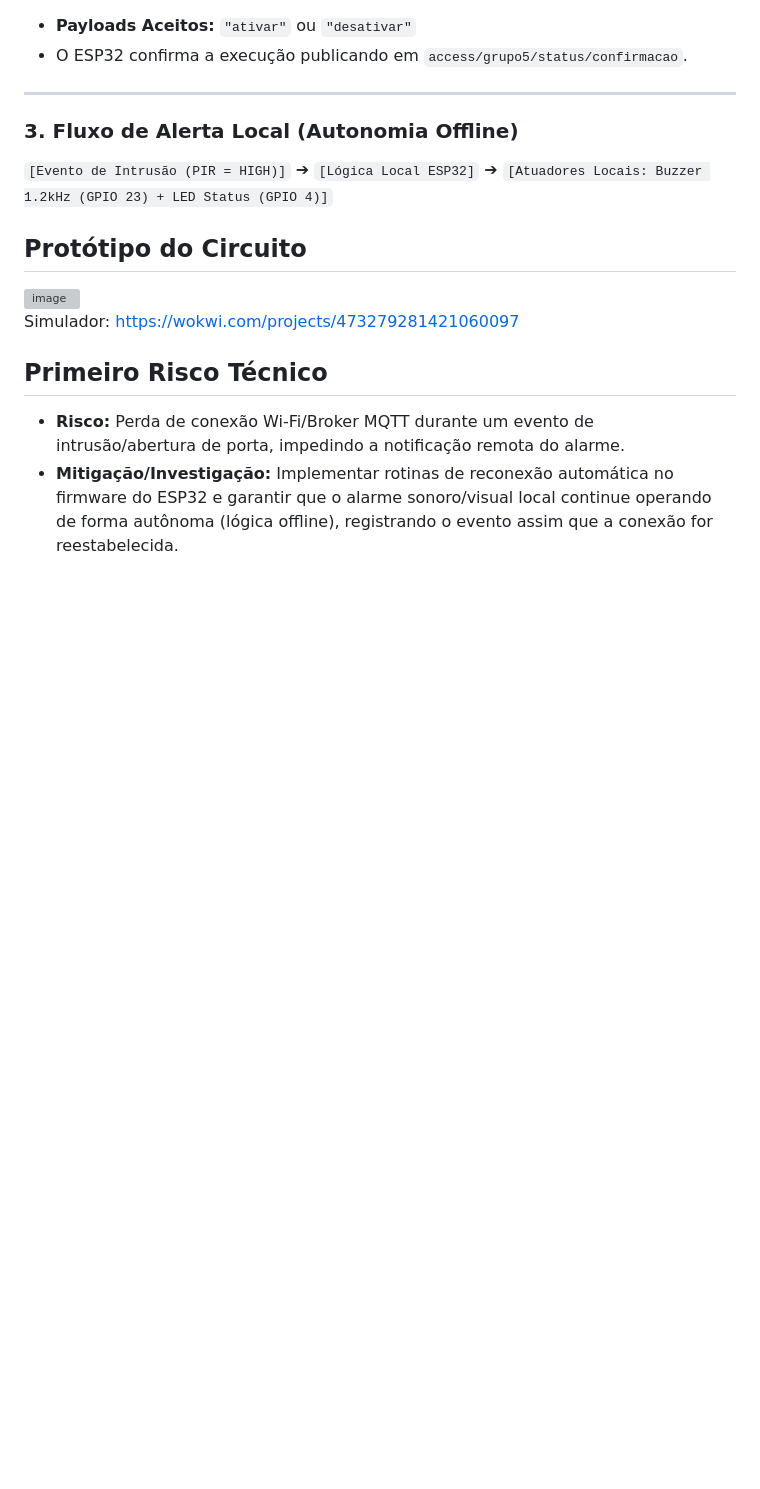
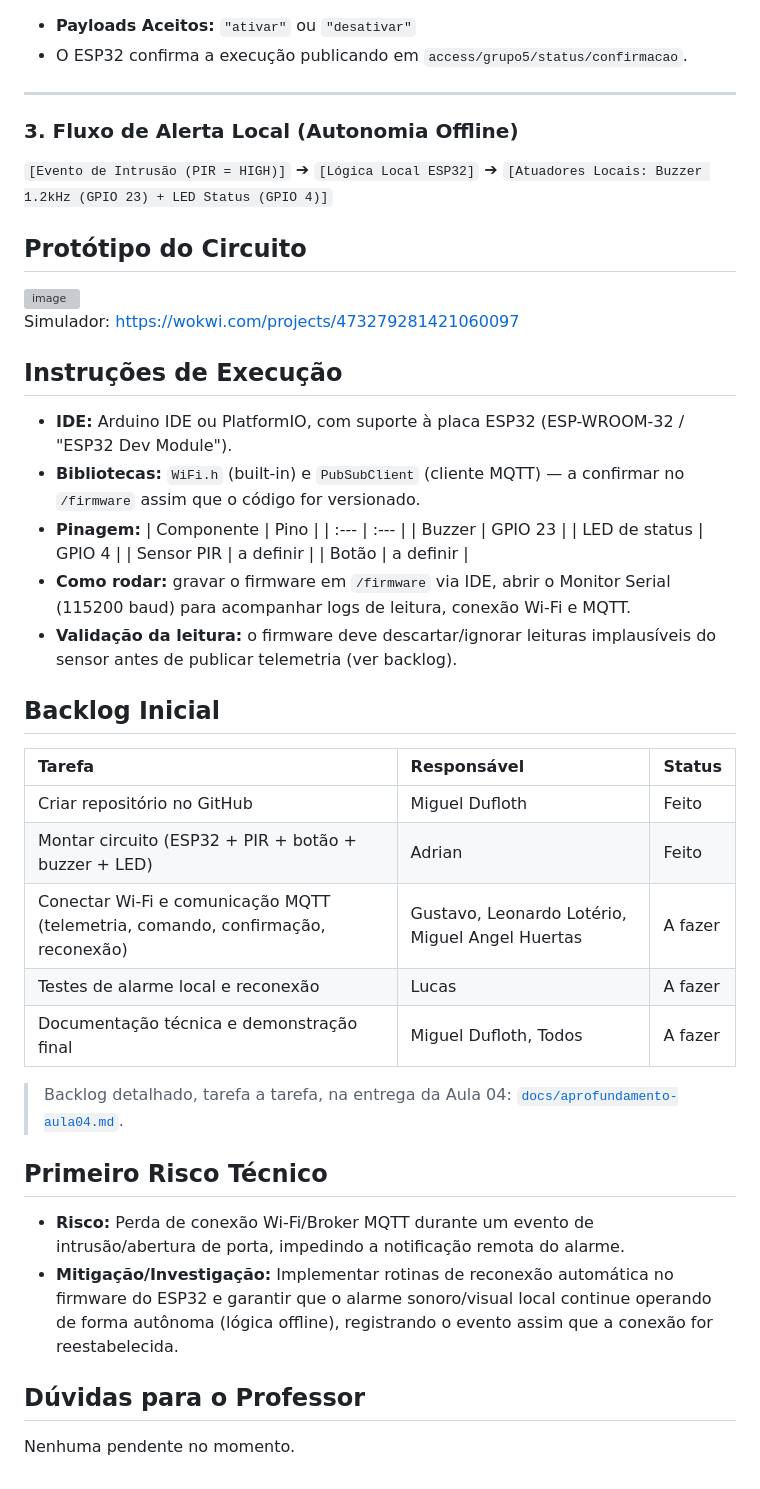
Before and after one commit to migueldufloth/access, a Markdown page: README.md, the part around the change. Drawn GitHub-style; blank space fills up the shorter version; grey boxes are pictures that could not be loaded.

Commit message:
Alinha README a estrutura minima do guia da N1 (backlog, duvidas, instrucoes de execucao) e adiciona tarefa de validacao de leitura

```diff
--- a/README.md
+++ b/README.md
@@ -66,6 +66,34 @@ Desenvolver um protótipo com ESP32 capaz de detectar presença/abertura via sen
 
 Simulador: https://wokwi.com/projects/473279281421060097
 
+## Instruções de Execução
+- **IDE:** Arduino IDE ou PlatformIO, com suporte à placa ESP32 (ESP-WROOM-32 / "ESP32 Dev Module").
+- **Bibliotecas:** `WiFi.h` (built-in) e `PubSubClient` (cliente MQTT) — a confirmar no `/firmware` assim que o código for versionado.
+- **Pinagem:**
+  | Componente | Pino |
+  | :--- | :--- |
+  | Buzzer | GPIO 23 |
+  | LED de status | GPIO 4 |
+  | Sensor PIR | a definir |
+  | Botão | a definir |
+- **Como rodar:** gravar o firmware em `/firmware` via IDE, abrir o Monitor Serial (115200 baud) para acompanhar logs de leitura, conexão Wi-Fi e MQTT.
+- **Validação da leitura:** o firmware deve descartar/ignorar leituras implausíveis do sensor antes de publicar telemetria (ver backlog).
+
+## Backlog Inicial
+
+| Tarefa | Responsável | Status |
+| :--- | :--- | :--- |
+| Criar repositório no GitHub | Miguel Dufloth | Feito |
+| Montar circuito (ESP32 + PIR + botão + buzzer + LED) | Adrian | Feito |
+| Conectar Wi-Fi e comunicação MQTT (telemetria, comando, confirmação, reconexão) | Gustavo, Leonardo Lotério, Miguel Angel Huertas | A fazer |
+| Testes de alarme local e reconexão | Lucas | A fazer |
+| Documentação técnica e demonstração final | Miguel Dufloth, Todos | A fazer |
+
+> Backlog detalhado, tarefa a tarefa, na entrega da Aula 04: [`docs/aprofundamento-aula04.md`](docs/aprofundamento-aula04.md).
+
 ## Primeiro Risco Técnico
 - **Risco:** Perda de conexão Wi-Fi/Broker MQTT durante um evento de intrusão/abertura de porta, impedindo a notificação remota do alarme.
 - **Mitigação/Investigação:** Implementar rotinas de reconexão automática no firmware do ESP32 e garantir que o alarme sonoro/visual local continue operando de forma autônoma (lógica offline), registrando o evento assim que a conexão for reestabelecida.
+
+## Dúvidas para o Professor
+Nenhuma pendente no momento.
```
Also changed, not shown: docs/aprofundamento-aula04.md (+1 -0 lines).
